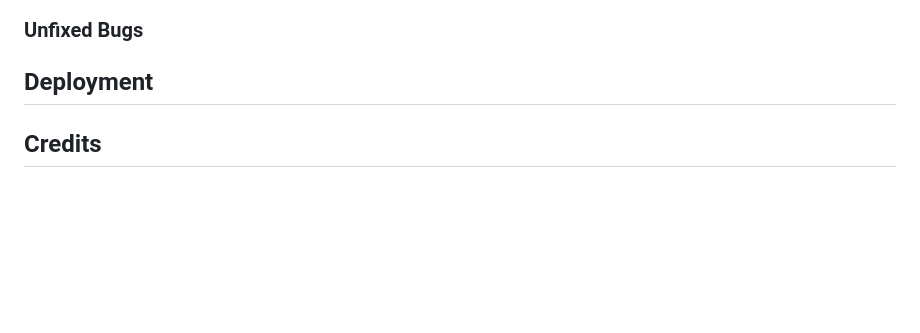
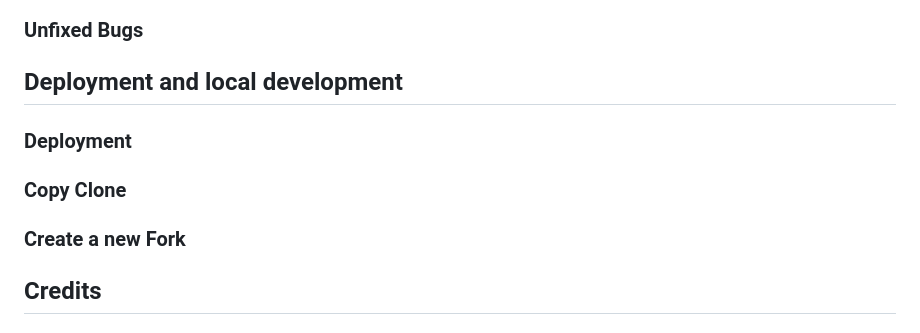
Before and after one commit to muadh-hudji/OccupationOfPalestine, a Markdown page: README.md, the part around the change printed below. GitHub-like rendering; blank space fills up the shorter version.

```diff
--- a/README.md
+++ b/README.md
@@ -76,7 +83,13 @@ pic
 ### Unfixed Bugs
 
 
-## Deployment
+## Deployment and local development
+
+### Deployment
+
+### Copy Clone
+
+### Create a new Fork
 
 
 ## Credits
```
Also changed, not shown: other parts of README.md (+14 -7 lines).
